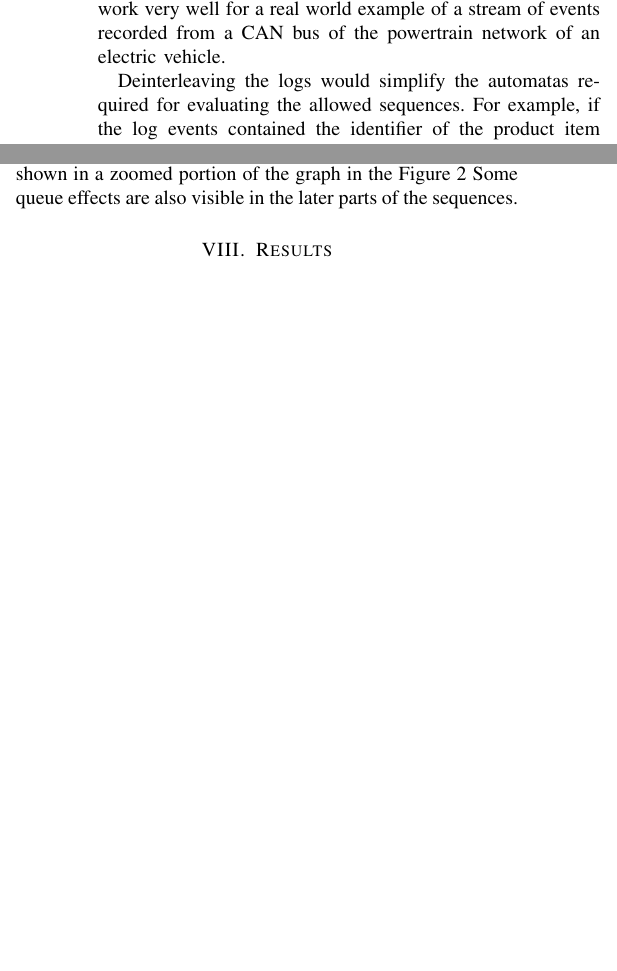
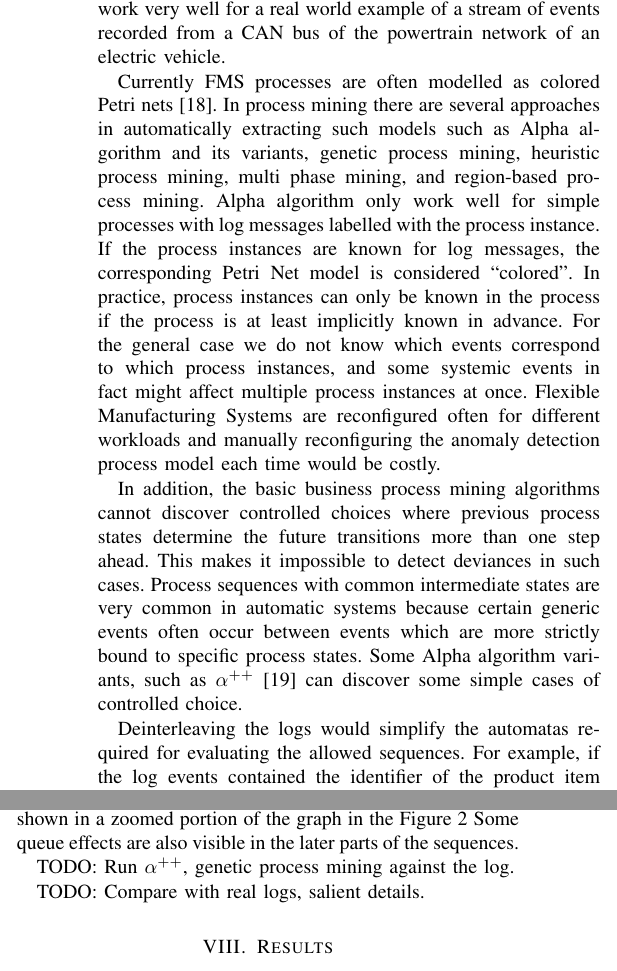
Before and after one commit to keskival/FAS-Simulator, a LaTeX paper (documentation/FAS-Simulator.tex): two parts of the columns of page 5 of 6 before the commit and two parts of the columns of page 5 of 7 after it, joined at a grey line, cut so that both start at the same text, the shorter picture padded with empty space. Compiled offline with pdfLaTeX.

Commit message:
Added references to business process mining, alpha algorithm and such.

```diff
--- a/documentation/FAS-Simulator.tex
+++ b/documentation/FAS-Simulator.tex
@@ -377,6 +377,20 @@ A formal language that accepts such sequences is called shuffled language \cite{
 relating to regular and context-free languages are inadequate. For example Langer et al. \cite{langer2011self} showed that Angluin learner was able to learn small
 toy examples very well, but didn't work very well for a real world example of a stream of events recorded from a CAN bus of the powertrain network of an electric vehicle.
 
+Currently FMS processes are often modelled as colored Petri nets \cite{saitou2002robust}.
+In process mining there are several approaches in automatically extracting such models such as Alpha algorithm and its
+variants, genetic process mining, heuristic process mining, multi phase mining, and region-based process mining. Alpha algorithm only work well for simple processes
+with log messages labelled with the process instance. If the process instances are known for log messages, the corresponding Petri Net model is considered ``colored''.
+In practice, process instances can only be known in the process
+if the process is at least implicitly known in advance. For the general case we do not know which events correspond to which process instances, and some systemic events
+in fact might affect multiple process instances at once. Flexible Manufacturing Systems are reconfigured often for different workloads and manually reconfiguring the anomaly
+detection process model each time would be costly.
+
+In addition, the basic business process mining algorithms cannot discover controlled choices where previous process states
+determine the future transitions more than one step ahead. This makes it impossible to detect deviances in such cases. Process sequences with common intermediate states
+are very common in automatic systems because certain generic events often occur between events which are more strictly bound to specific process states. Some Alpha algorithm
+variants, such as $\alpha^{++}$ \cite{wen2007mining} can discover some simple cases of controlled choice.
+
 Deinterleaving the logs would simplify the automatas required for evaluating the allowed sequences. For example, if the log events contained the identifier of the product
 item under the assembly step, anomaly detection would be much easier but such detection algorithms would not generalize as well
 to new environments where such information is not available.
@@ -398,6 +412,10 @@ event types. A depiction of the simulated event sequence is shown in the Figure
 of the graph are in perfect, deterministic order from the bottom to the top. However, for multiple parallel items being processed it becomes evident that the previous event doesn't in itself
 completely determine the next event. This indeterminate order of sequential events is shown in a zoomed portion of the graph in the Figure \ref{figure:zoomed_events}
 Some queue effects are also visible in the later parts of the sequences.
+
+TODO: Run $\alpha^{++}$, genetic process mining against the log.
+
+TODO: Compare with real logs, salient details.
 
 \begin{figure}[tb]
  \centering
```
Also changed, not shown: documentation/FAS-Simulator.bib (+20 -0 lines).
